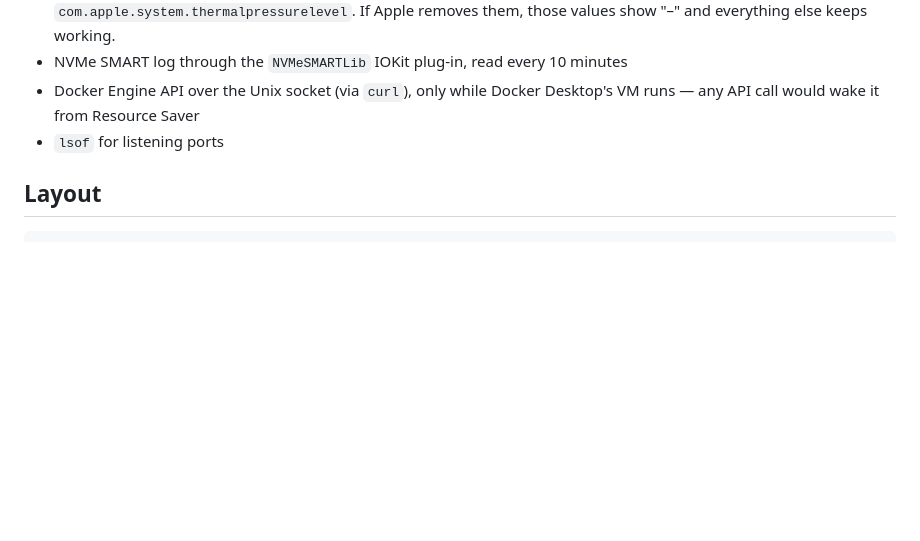
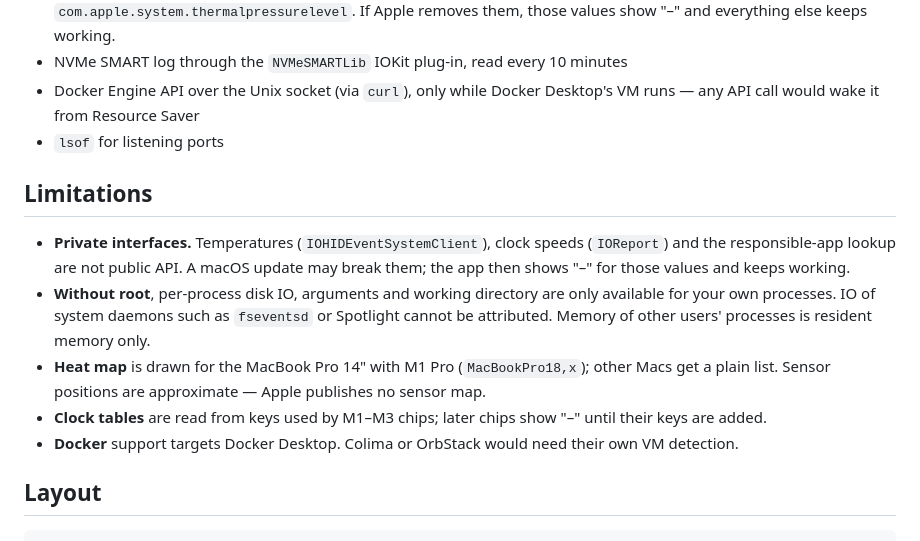
Before and after one commit to andrehickmann/hogwatch, a Markdown page: README.md, the part around one of its changes. Rendered like a GitHub page; blank space fills up the shorter version.

````diff
--- a/README.md
+++ b/README.md
@@ -73,6 +97,20 @@ All readable without root:
 - Docker Engine API over the Unix socket (via `curl`), only while Docker Desktop's VM runs — any API call would wake it from Resource Saver
 - `lsof` for listening ports
 
+## Limitations
+
+- **Private interfaces.** Temperatures (`IOHIDEventSystemClient`), clock speeds (`IOReport`) and
+  the responsible-app lookup are not public API. A macOS update may break them; the app then shows
+  "–" for those values and keeps working.
+- **Without root**, per-process disk IO, arguments and working directory are only available for
+  your own processes. IO of system daemons such as `fseventsd` or Spotlight cannot be attributed.
+  Memory of other users' processes is resident memory only.
+- **Heat map** is drawn for the MacBook Pro 14" with M1 Pro (`MacBookPro18,x`); other Macs get a
+  plain list. Sensor positions are approximate — Apple publishes no sensor map.
+- **Clock tables** are read from keys used by M1–M3 chips; later chips show "–" until their keys
+  are added.
+- **Docker** support targets Docker Desktop. Colima or OrbStack would need their own VM detection.
+
 ## Layout
 
 ```
````
Also changed, not shown: other parts of README.md (+32 -8 lines), docs/temperature-tab.png (added).
